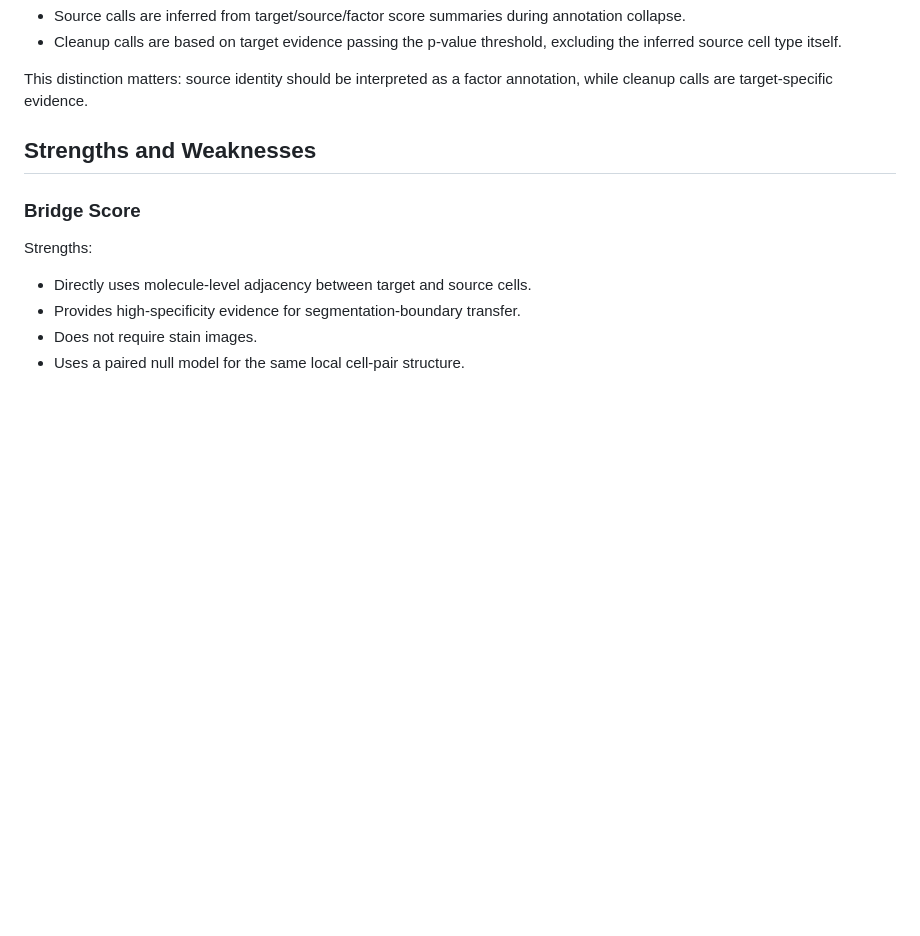
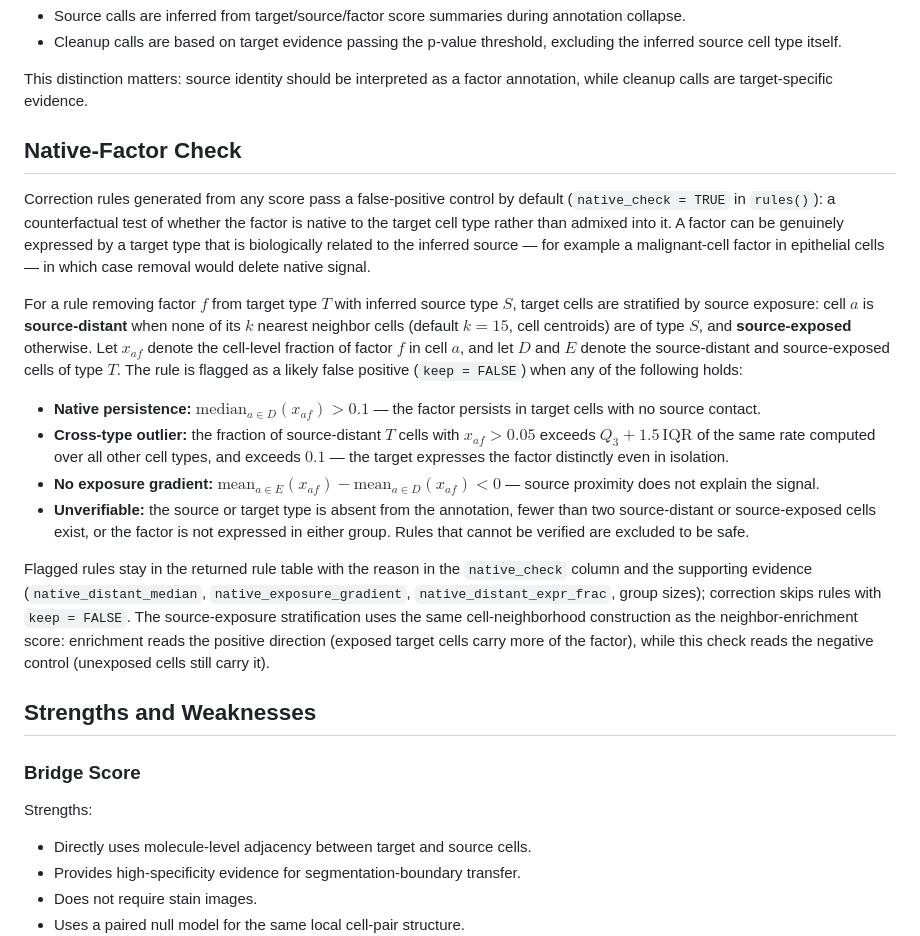
Before and after one commit to kharchenkolab/cellAdmix-core, a Markdown page: docs/scoring_methods.md, the part around one of its changes. GitHub-like rendering; blank space fills up the shorter version.

Commit message:
Fix GitHub math rendering; document native check and caching in Python docs

```diff
--- a/docs/scoring_methods.md
+++ b/docs/scoring_methods.md
@@ -669,6 +655,47 @@ For bridge and membrane:
 
 This distinction matters: source identity should be interpreted as a factor
 annotation, while cleanup calls are target-specific evidence.
+
+## Native-Factor Check
+
+Correction rules generated from any score pass a false-positive control by
+default (`native_check = TRUE` in `rules()`): a counterfactual test of whether
+the factor is native to the target cell type rather than admixed into it. A
+factor can be genuinely expressed by a target type that is biologically
+related to the inferred source — for example a malignant-cell factor in
+epithelial cells — in which case removal would delete native signal.
+
+For a rule removing factor $f$ from target type $T$ with inferred source type
+$S$, target cells are stratified by source exposure: cell $a$ is
+**source-distant** when none of its $k$ nearest neighbor cells (default
+$k = 15$, cell centroids) are of type $S$, and **source-exposed** otherwise.
+Let $x_{af}$ denote the cell-level fraction of factor $f$ in cell $a$, and let
+$D$ and $E$ denote the source-distant and source-exposed cells of type $T$.
+The rule is flagged as a likely false positive (`keep = FALSE`) when any of
+the following holds:
+
+- **Native persistence:** $\mathrm{median}_{a \in D}(x_{af}) > 0.1$ — the
+  factor persists in target cells with no source contact.
+- **Cross-type outlier:** the fraction of source-distant $T$ cells with
+  $x_{af} > 0.05$ exceeds $Q_3 + 1.5\,\mathrm{IQR}$ of the same rate computed
+  over all other cell types, and exceeds $0.1$ — the target expresses the
+  factor distinctly even in isolation.
+- **No exposure gradient:**
+  $\mathrm{mean}_{a \in E}(x_{af}) - \mathrm{mean}_{a \in D}(x_{af}) < 0$ —
+  source proximity does not explain the signal.
+- **Unverifiable:** the source or target type is absent from the annotation,
+  fewer than two source-distant or source-exposed cells exist, or the factor
+  is not expressed in either group. Rules that cannot be verified are excluded
+  to be safe.
+
+Flagged rules stay in the returned rule table with the reason in the
+`native_check` column and the supporting evidence
+(`native_distant_median`, `native_exposure_gradient`,
+`native_distant_expr_frac`, group sizes); correction skips rules with
+`keep = FALSE`. The source-exposure stratification uses the same
+cell-neighborhood construction as the neighbor-enrichment score: enrichment
+reads the positive direction (exposed target cells carry more of the factor),
+while this check reads the negative control (unexposed cells still carry it).
 
 ## Strengths and Weaknesses
 
```
Also changed, not shown: other parts of docs/scoring_methods.md (+31 -45 lines), docs/python-bindings.md (+20 -4 lines).
